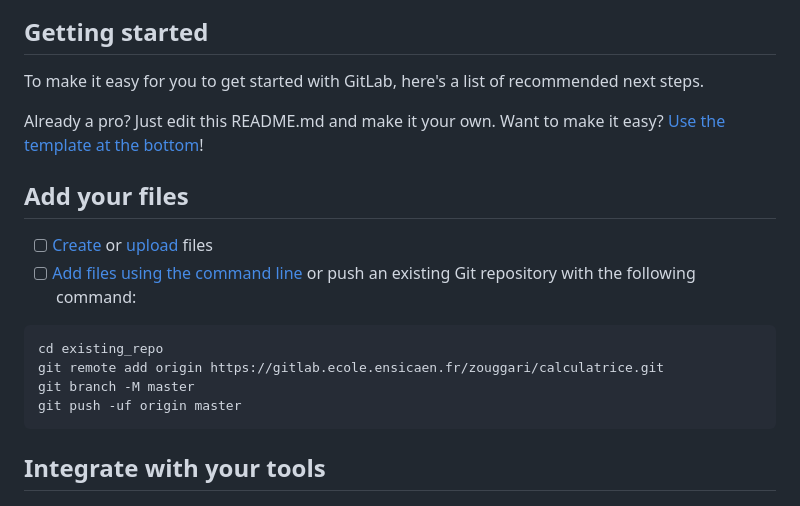
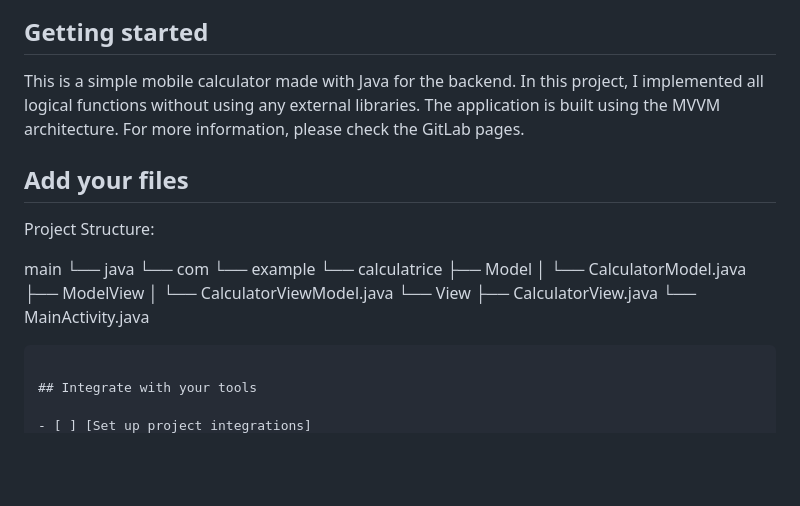
Before and after one commit to Tahazouggari/Mobile-Calculator, a Markdown page: README.md, the part around the change printed below. Rendered like a GitHub page; blank space fills up the shorter version.

````diff
--- a/README.md
+++ b/README.md
@@ -4,20 +5,26 @@
 
 ## Getting started
 
-To make it easy for you to get started with GitLab, here's a list of recommended next steps.
+This is a simple mobile calculator made with Java for the backend. In this project, I implemented all logical functions without using any external libraries. The application is built using the MVVM architecture. For more information, please check the GitLab pages.
 
-Already a pro? Just edit this README.md and make it your own. Want to make it easy? [Use the template at the bottom](#editing-this-readme)!
 
 ## Add your files
 
-- [ ] [Create](https://docs.gitlab.com/ee/user/project/repository/web_editor.html#create-a-file) or [upload](https://docs.gitlab.com/ee/user/project/repository/web_editor.html#upload-a-file) files
-- [ ] [Add files using the command line](https://docs.gitlab.com/ee/gitlab-basics/add-file.html#add-a-file-using-the-command-line) or push an existing Git repository with the following command:
+Project Structure:
 
-```
-cd existing_repo
-git remote add origin https://gitlab.ecole.ensicaen.fr/zouggari/calculatrice.git
-git branch -M master
-git push -uf origin master
+main
+└── java
+    └── com
+        └── example
+            └── calculatrice
+                ├── Model
+                │   └── CalculatorModel.java
+                ├── ModelView
+                │   └── CalculatorViewModel.java
+                └── View
+                    ├── CalculatorView.java
+                └── MainActivity.java
+
 ```
 
 ## Integrate with your tools
````
Also changed, not shown: other parts of README.md (+1 -0 lines).
